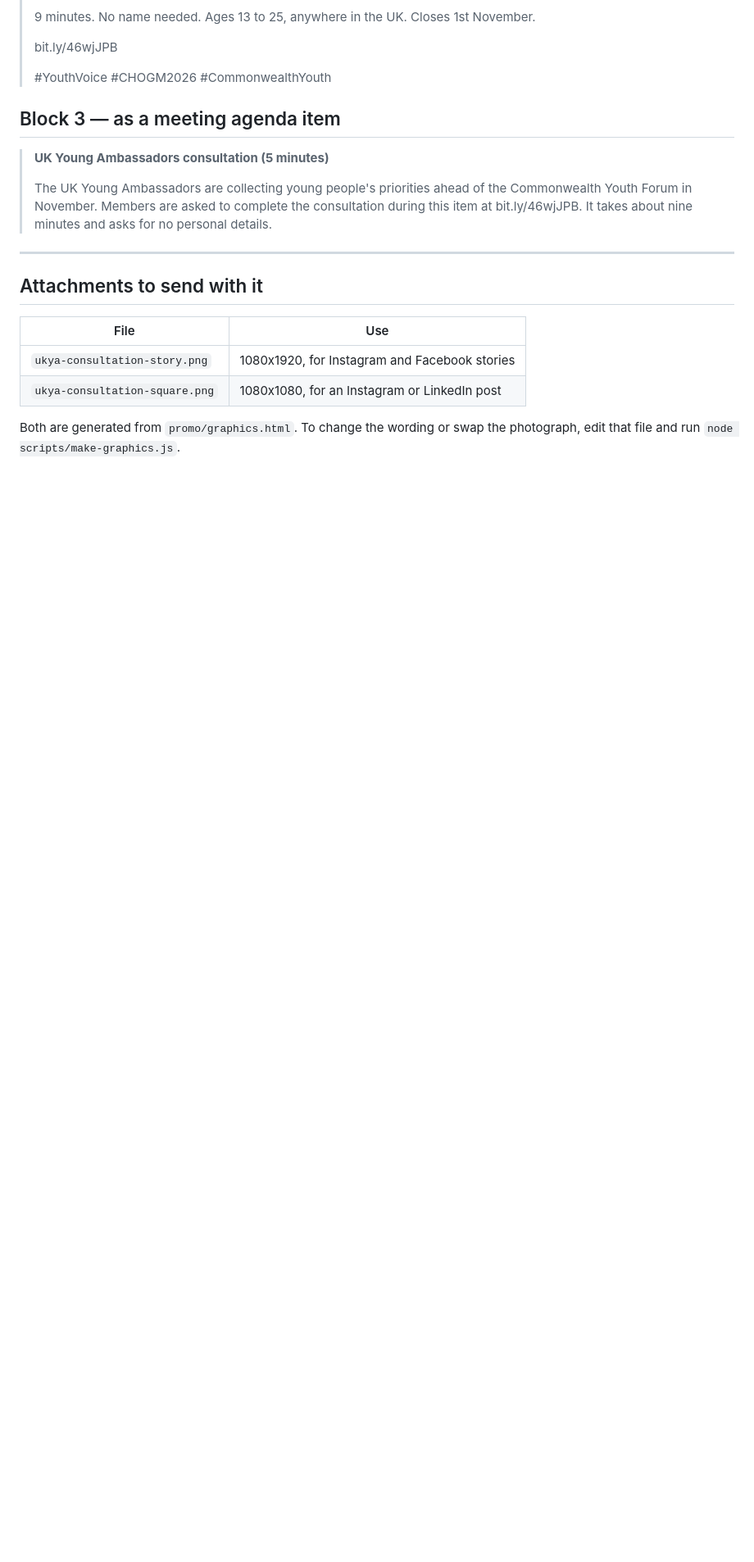
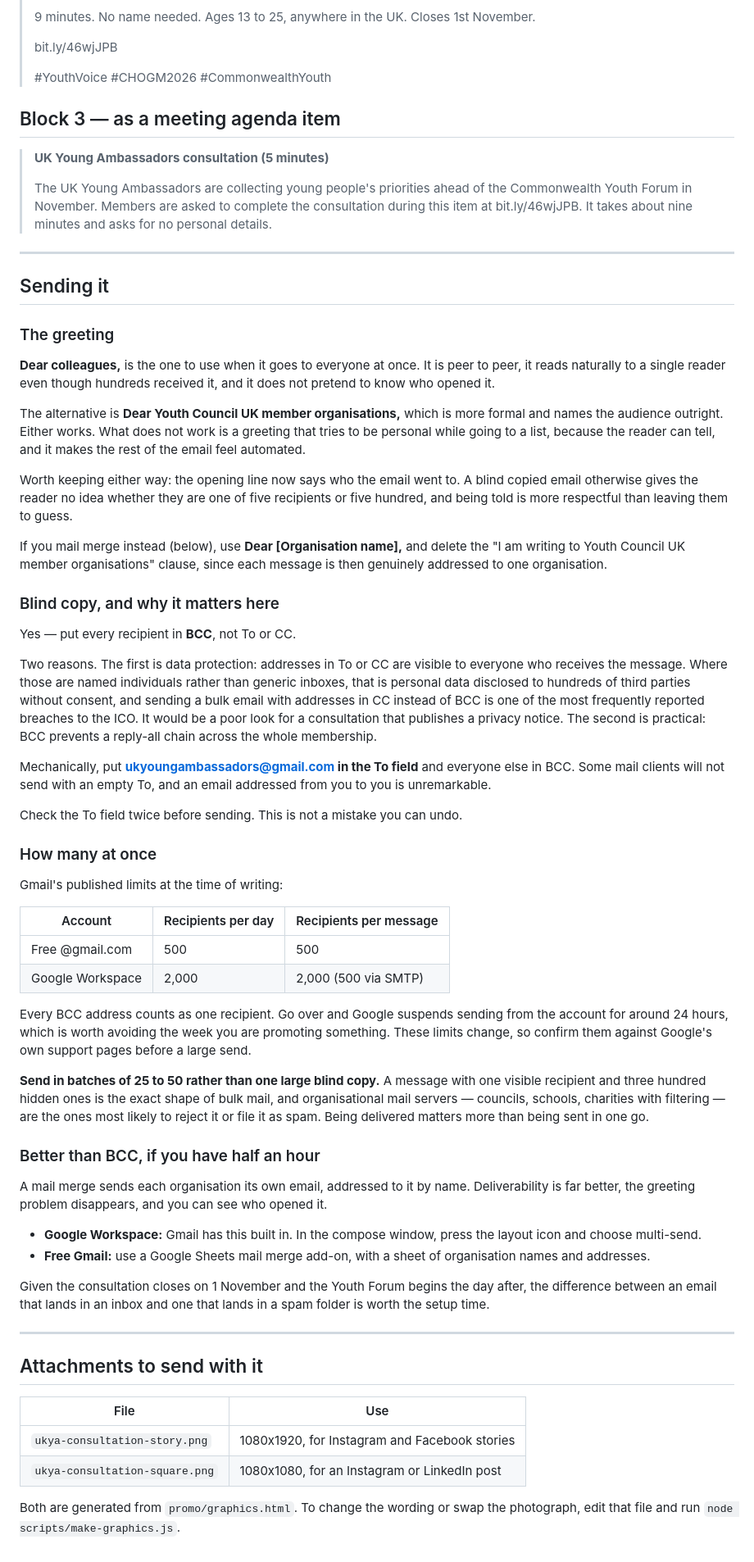
Before and after one commit to jasbritt/consultation, a Markdown page: promo/outreach-email.md, the part around one of its changes. Shown at 82% size. GitHub-like rendering; blank space fills up the shorter version.

Commit message:
Make the outreach email ready for a single send to everyone
The draft opened "Dear [name]," which assumed one email per
organisation. It now opens "Dear colleagues," and the first line says
who the email went to, since a blind copied recipient otherwise cannot
tell whether they are one of five or five hundred.

Adds a sending section: the greeting and why a personal one fails on a
list, why every address belongs in BCC rather than CC, Gmail's recipient
limits, batching for deliverability, and the mail merge option that
avoids the whole problem.

Co-Authored-By: Claude Opus 5 <noreply@anthropic.com>
Claude-Session: https://claude.ai/code/session_01YUuVoYbwnH9dBCUW6ugoyU

```diff
--- a/promo/outreach-email.md
+++ b/promo/outreach-email.md
@@ -96,6 +97,83 @@ ukyoungambassadors@gmail.com
 
 ---
 
+## Sending it
+
+### The greeting
+
+**Dear colleagues,** is the one to use when it goes to everyone at once. It is
+peer to peer, it reads naturally to a single reader even though hundreds
+received it, and it does not pretend to know who opened it.
+
+The alternative is **Dear Youth Council UK member organisations,** which is more
+formal and names the audience outright. Either works. What does not work is a
+greeting that tries to be personal while going to a list, because the reader can
+tell, and it makes the rest of the email feel automated.
+
+Worth keeping either way: the opening line now says who the email went to. A
+blind copied email otherwise gives the reader no idea whether they are one of
+five recipients or five hundred, and being told is more respectful than leaving
+them to guess.
+
+If you mail merge instead (below), use **Dear [Organisation name],** and delete
+the "I am writing to Youth Council UK member organisations" clause, since each
+message is then genuinely addressed to one organisation.
+
+### Blind copy, and why it matters here
+
+Yes — put every recipient in **BCC**, not To or CC.
+
+Two reasons. The first is data protection: addresses in To or CC are visible to
+everyone who receives the message. Where those are named individuals rather than
+generic inboxes, that is personal data disclosed to hundreds of third parties
+without consent, and sending a bulk email with addresses in CC instead of BCC is
+one of the most frequently reported breaches to the ICO. It would be a poor look
+for a consultation that publishes a privacy notice. The second is practical: BCC
+prevents a reply-all chain across the whole membership.
+
+Mechanically, put **ukyoungambassadors@gmail.com in the To field** and everyone
+else in BCC. Some mail clients will not send with an empty To, and an email
+addressed from you to you is unremarkable.
+
+Check the To field twice before sending. This is not a mistake you can undo.
+
+### How many at once
+
+Gmail's published limits at the time of writing:
+
+| Account | Recipients per day | Recipients per message |
+| --- | --- | --- |
+| Free @gmail.com | 500 | 500 |
+| Google Workspace | 2,000 | 2,000 (500 via SMTP) |
+
+Every BCC address counts as one recipient. Go over and Google suspends sending
+from the account for around 24 hours, which is worth avoiding the week you are
+promoting something. These limits change, so confirm them against Google's own
+support pages before a large send.
+
+**Send in batches of 25 to 50 rather than one large blind copy.** A message with
+one visible recipient and three hundred hidden ones is the exact shape of bulk
+mail, and organisational mail servers — councils, schools, charities with
+filtering — are the ones most likely to reject it or file it as spam. Being
+delivered matters more than being sent in one go.
+
+### Better than BCC, if you have half an hour
+
+A mail merge sends each organisation its own email, addressed to it by name.
+Deliverability is far better, the greeting problem disappears, and you can see
+who opened it.
+
+- **Google Workspace:** Gmail has this built in. In the compose window, press
+  the layout icon and choose multi-send.
+- **Free Gmail:** use a Google Sheets mail merge add-on, with a sheet of
+  organisation names and addresses.
+
+Given the consultation closes on 1 November and the Youth Forum begins the day
+after, the difference between an email that lands in an inbox and one that lands
+in a spam folder is worth the setup time.
+
+---
+
 ## Attachments to send with it
 
 | File | Use |
```
Also changed, not shown: other parts of promo/outreach-email.md (+4 -3 lines).
